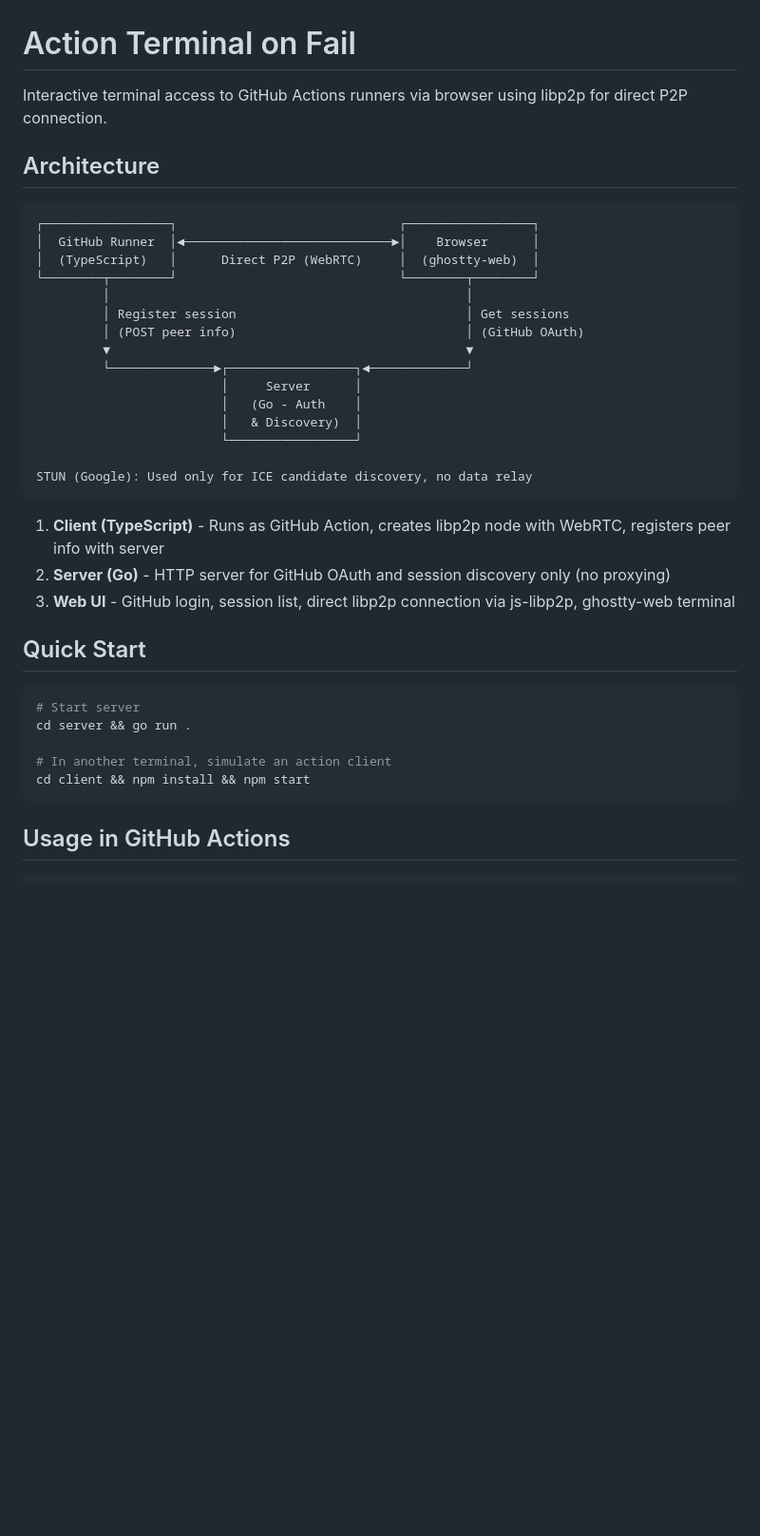
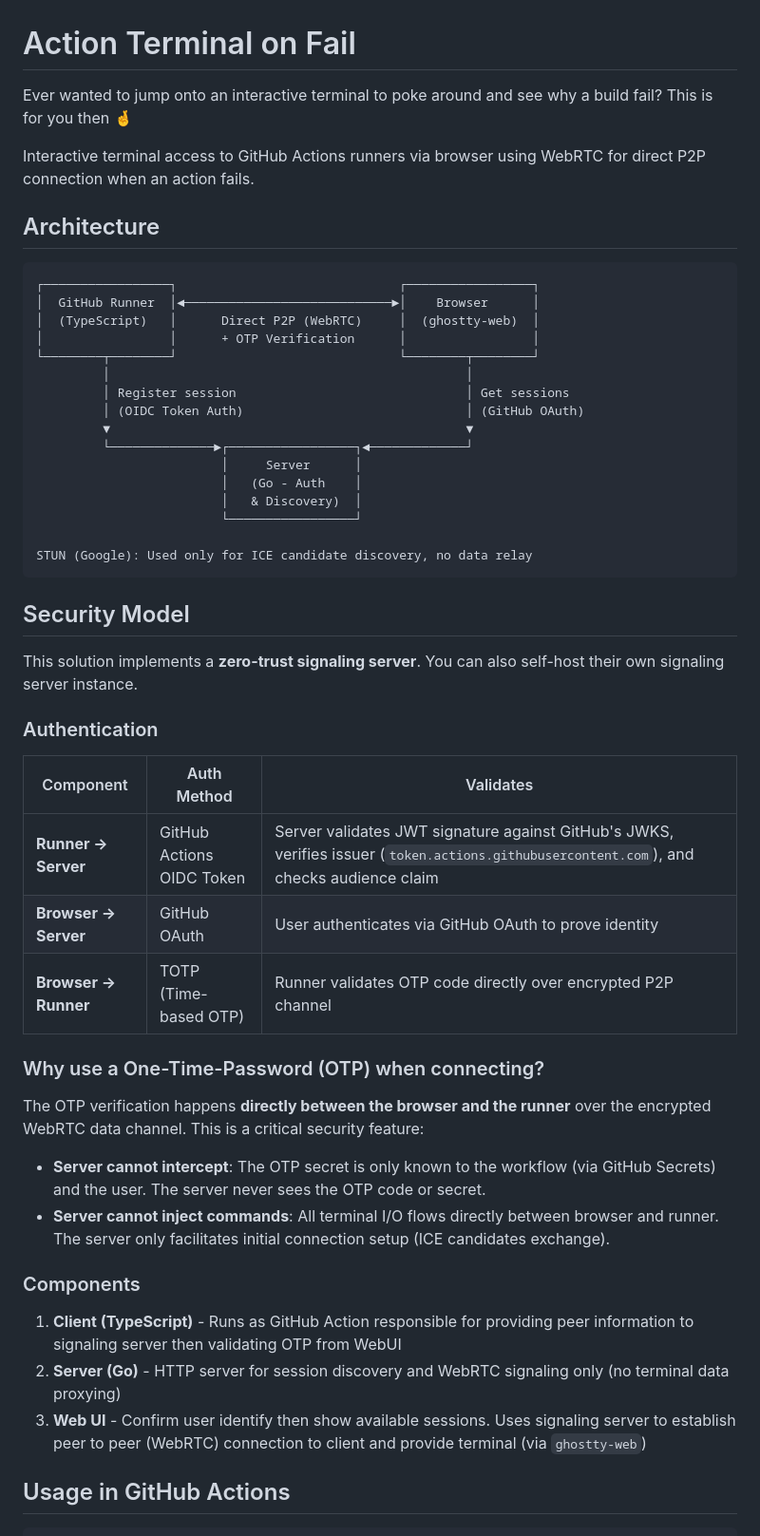
Before and after one commit to lawrencegripper/actions-term-on-fail, a Markdown page: README.md, the part around one of its changes. Shown at 95% size. Drawn GitHub-style; blank space fills up the shorter version.

````diff
--- a/README.md
+++ b/README.md
@@ -1,6 +1,8 @@
 # Action Terminal on Fail
 
-Interactive terminal access to GitHub Actions runners via browser using libp2p for direct P2P connection.
+Ever wanted to jump onto an interactive terminal to poke around and see why a build fail? This is for you then 🤞
+
+Interactive terminal access to GitHub Actions runners via browser using WebRTC for direct P2P connection when an action fails.
 
 ## Architecture
 
@@ -8,10 +10,11 @@ Interactive terminal access to GitHub Actions runners via browser using libp2p f
 ┌─────────────────┐                              ┌─────────────────┐
 │  GitHub Runner  │◄────────────────────────────►│    Browser      │
 │  (TypeScript)   │      Direct P2P (WebRTC)     │  (ghostty-web)  │
+│                 │      + OTP Verification      │                 │
 └────────┬────────┘                              └────────┬────────┘
          │                                                │
          │ Register session                               │ Get sessions
-         │ (POST peer info)                               │ (GitHub OAuth)
+         │ (OIDC Token Auth)                              │ (GitHub OAuth)
          ▼                                                ▼
          └──────────────►┌─────────────────┐◄─────────────┘
                          │     Server      │
@@ -22,19 +25,31 @@ Interactive terminal access to GitHub Actions runners via browser using libp2p f
 STUN (Google): Used only for ICE candidate discovery, no data relay
 ```
 
-1. **Client (TypeScript)** - Runs as GitHub Action, creates libp2p node with WebRTC, registers peer info with server
-2. **Server (Go)** - HTTP server for GitHub OAuth and session discovery only (no proxying)
-3. **Web UI** - GitHub login, session list, direct libp2p connection via js-libp2p, ghostty-web terminal
+## Security Model
 
-## Quick Start
+This solution implements a **zero-trust signaling server**. You can also self-host their own signaling server instance.
 
-```bash
-# Start server
-cd server && go run .
+### Authentication
 
-# In another terminal, simulate an action client
-cd client && npm install && npm start
-```
+| Component | Auth Method | Validates |
+|-----------|-------------|-----------|
+| **Runner → Server** | GitHub Actions OIDC Token | Server validates JWT signature against GitHub's JWKS, verifies issuer (`token.actions.githubusercontent.com`), and checks audience claim |
+| **Browser → Server** | GitHub OAuth | User authenticates via GitHub OAuth to prove identity |
+| **Browser → Runner** | TOTP (Time-based OTP) | Runner validates OTP code directly over encrypted P2P channel |
+
+### Why use a One-Time-Password (OTP) when connecting?
+
+The OTP verification happens **directly between the browser and the runner** over the encrypted WebRTC data channel. This is a critical security feature:
+
+- **Server cannot intercept**: The OTP secret is only known to the workflow (via GitHub Secrets) and the user. The server never sees the OTP code or secret.
+- **Server cannot inject commands**: All terminal I/O flows directly between browser and runner. The server only facilitates initial connection setup (ICE candidates exchange).
+
+
+### Components
+
+1. **Client (TypeScript)** - Runs as GitHub Action responsible for providing peer information to signaling server then validating OTP from WebUI
+2. **Server (Go)** - HTTP server for session discovery and WebRTC signaling only (no terminal data proxying)
+3. **Web UI** - Confirm user identify then show available sessions. Uses signaling server to establish peer to peer (WebRTC) connection to client and provide terminal (via `ghostty-web`)
 
 ## Usage in GitHub Actions
 
````
Also changed, not shown: other parts of README.md (+46 -18 lines).
